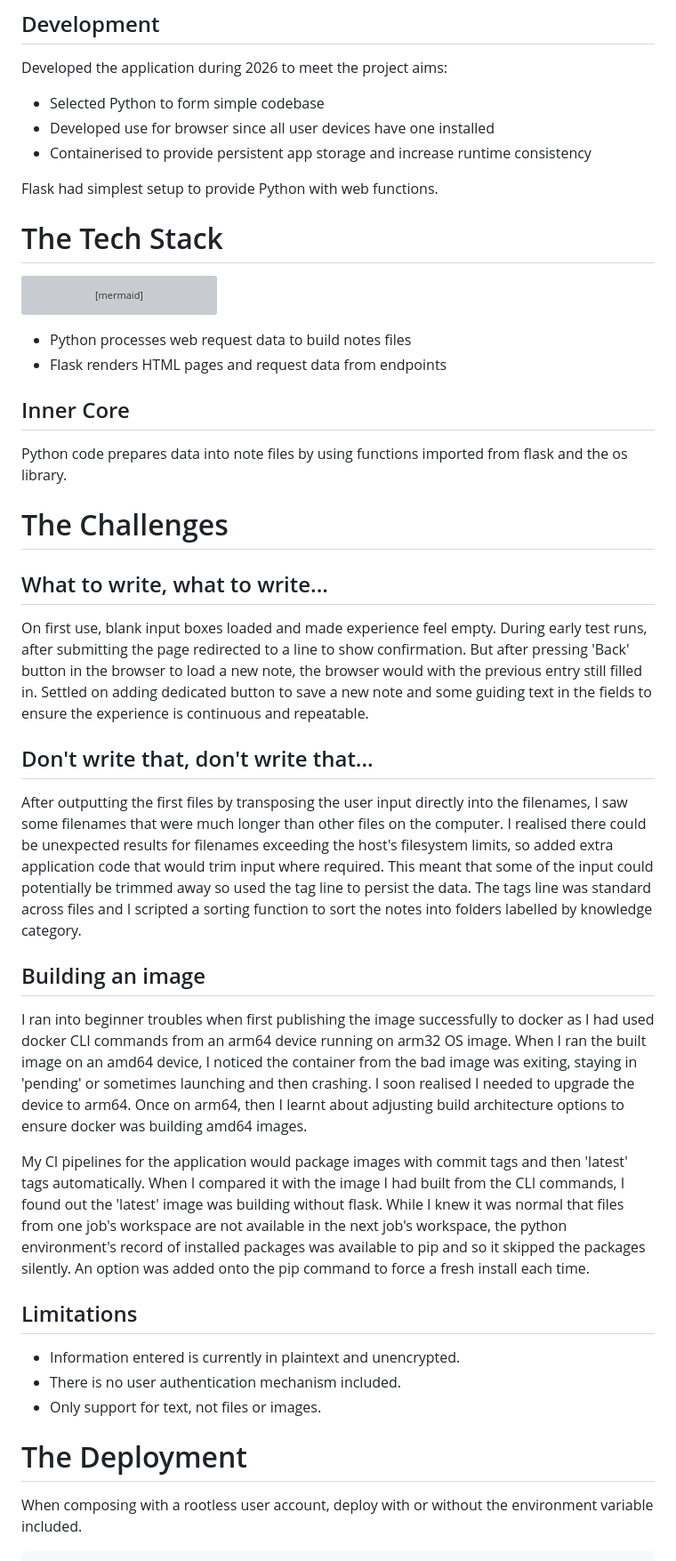
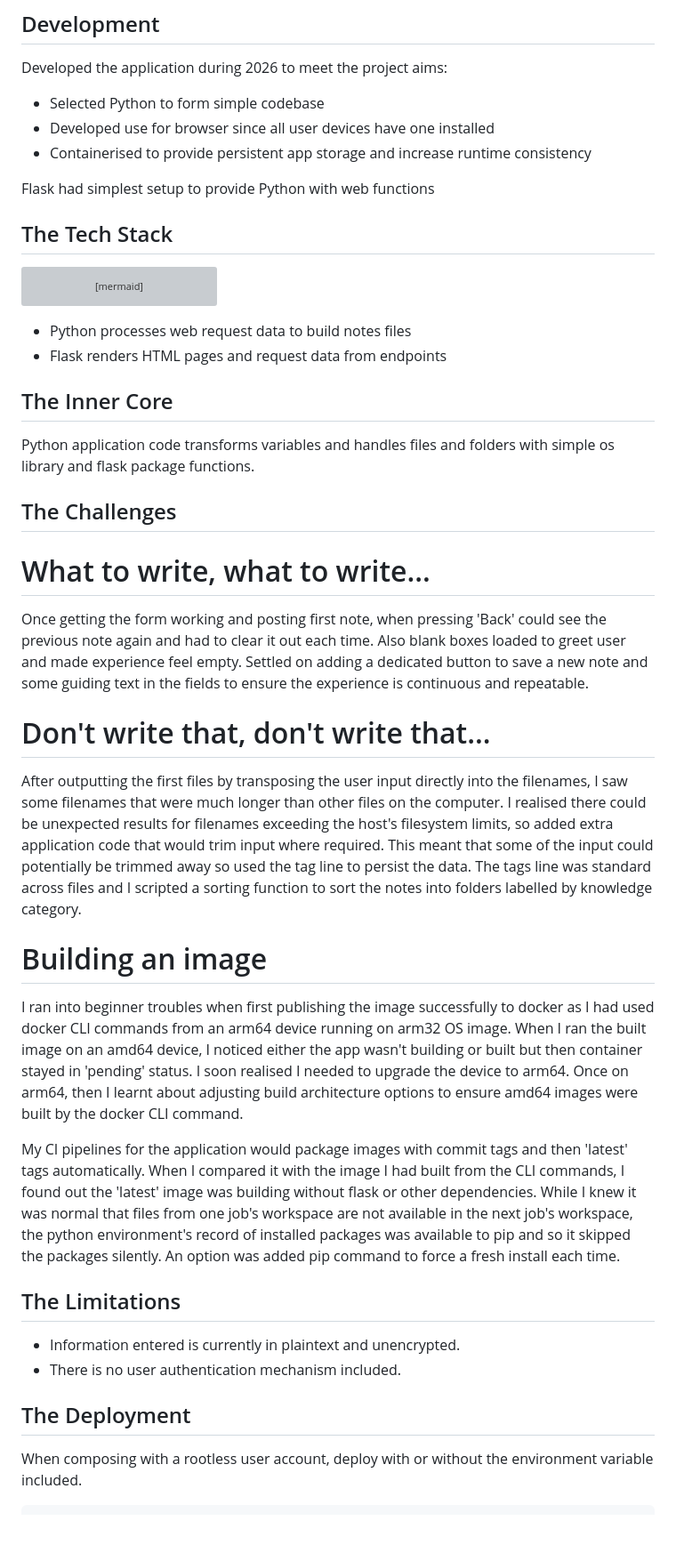
Before and after one commit to debuglachy/ops, a Markdown page: writeups/writeup-noted-flask-app-design.md, the part around the change printed below. Shown: that part at 89% size. Drawn GitHub-style; blank space fills up the shorter version; grey boxes are pictures that could not be loaded.

Commit message:
docs: add animation demonstrating the noted flask app being used in Firefox + updated and added to headings

````diff
--- a/writeups/writeup-noted-flask-app-design.md
+++ b/writeups/writeup-noted-flask-app-design.md
@@ -29,9 +33,9 @@ Developed the application during 2026 to meet the project aims:
 - Developed use for browser since all user devices have one installed
 - Containerised to provide persistent app storage and increase runtime consistency
 
-Flask had simplest setup to provide Python with web functions.
+Flask had simplest setup to provide Python with web functions
 
-# The Tech Stack
+## The Tech Stack
 
 ```mermaid
 block-beta
@@ -52,33 +56,32 @@ block-beta
 * Python processes web request data to build notes files
 * Flask renders HTML pages and request data from endpoints
 
-## Inner Core
+## The Inner Core
 
-Python code prepares data into note files by using functions imported from flask and the os library.
+Python application code transforms variables and handles files and folders with simple os library and flask package functions.
 
-# The Challenges
+## The Challenges
 
-## What to write, what to write...
+# What to write, what to write...
 
-On first use, blank input boxes loaded and made experience feel empty. During early test runs, after submitting the page redirected to a line to show confirmation. But after pressing 'Back' button in the browser to load a new note, the browser would with the previous entry still filled in. Settled on adding dedicated button to save a new note and some guiding text in the fields to ensure the experience is continuous and repeatable.
+Once getting the form working and posting first note, when pressing 'Back' could see the previous note again and had to clear it out each time. Also blank boxes loaded to greet user and made experience feel empty. Settled on adding a dedicated button to save a new note and some guiding text in the fields to ensure the experience is continuous and repeatable.
 
-## Don't write that, don't write that...
+# Don't write that, don't write that...
 
 After outputting the first files by transposing the user input directly into the filenames, I saw some filenames that were much longer than other files on the computer. I realised there could be unexpected results for filenames exceeding the host's filesystem limits, so added extra application code that would trim input where required. This meant that some of the input could potentially be trimmed away so used the tag line to persist the data. The tags line was standard across files and I scripted a sorting function to sort the notes into folders labelled by knowledge category.
 
-## Building an image
+# Building an image
 
-I ran into beginner troubles when first publishing the image successfully to docker as I had used docker CLI commands from an arm64 device running on arm32 OS image. When I ran the built image on an amd64 device, I noticed the container from the bad image was exiting, staying in 'pending' or sometimes launching and then crashing. I soon realised I needed to upgrade the device to arm64. Once on arm64, then I learnt about adjusting build architecture options to ensure docker was building amd64 images.
+I ran into beginner troubles when first publishing the image successfully to docker as I had used docker CLI commands from an arm64 device running on arm32 OS image. When I ran the built image on an amd64 device, I noticed either the app wasn't building or built but then container stayed in 'pending' status. I soon realised I needed to upgrade the device to arm64. Once on arm64, then I learnt about adjusting build architecture options to ensure amd64 images were built by the docker CLI command.
 
-My CI pipelines for the application would package images with commit tags and then 'latest' tags automatically. When I compared it with the image I had built from the CLI commands, I found out the 'latest' image was building without flask. While I knew it was normal that files from one job's workspace are not available in the next job's workspace, the python environment's record of installed packages was available to pip and so it skipped the packages silently. An option was added onto the pip command to force a fresh install each time.
+My CI pipelines for the application would package images with commit tags and then 'latest' tags automatically. When I compared it with the image I had built from the CLI commands, I found out the 'latest' image was building without flask or other dependencies. While I knew it was normal that files from one job's workspace are not available in the next job's workspace, the python environment's record of installed packages was available to pip and so it skipped the packages silently. An option was added pip command to force a fresh install each time.
 
-## Limitations
+## The Limitations
 
 * Information entered is currently in plaintext and unencrypted.
 * There is no user authentication mechanism included.
-* Only support for text, not files or images.
 
-# The Deployment
+## The Deployment
 
 When composing with a rootless user account, deploy with or without the environment variable included.
 ```bash
````
Also changed, not shown: other parts of writeups/writeup-noted-flask-app-design.md (+7 -3 lines), writeups/writeup-noted-flask-app-design.gif (added).
